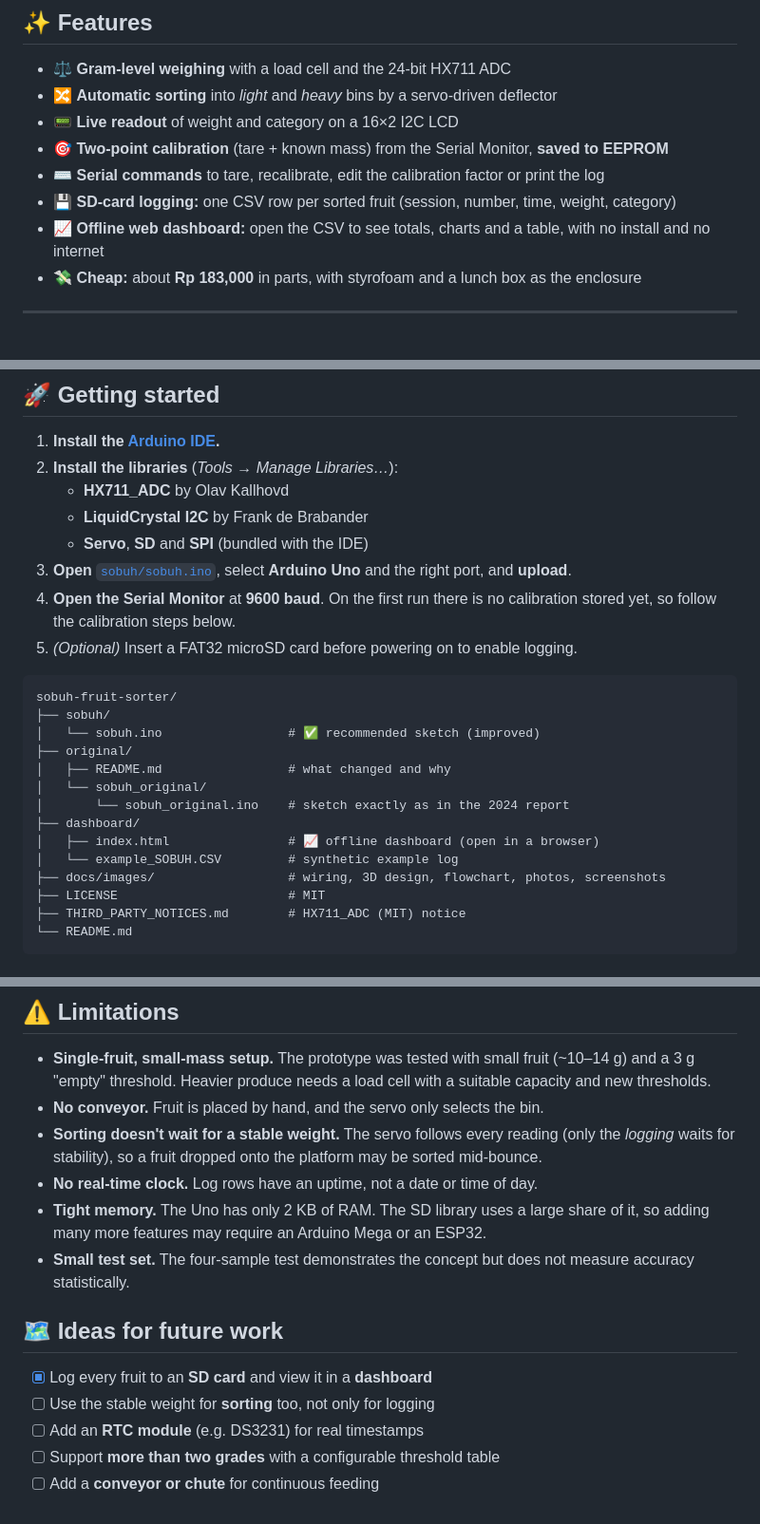
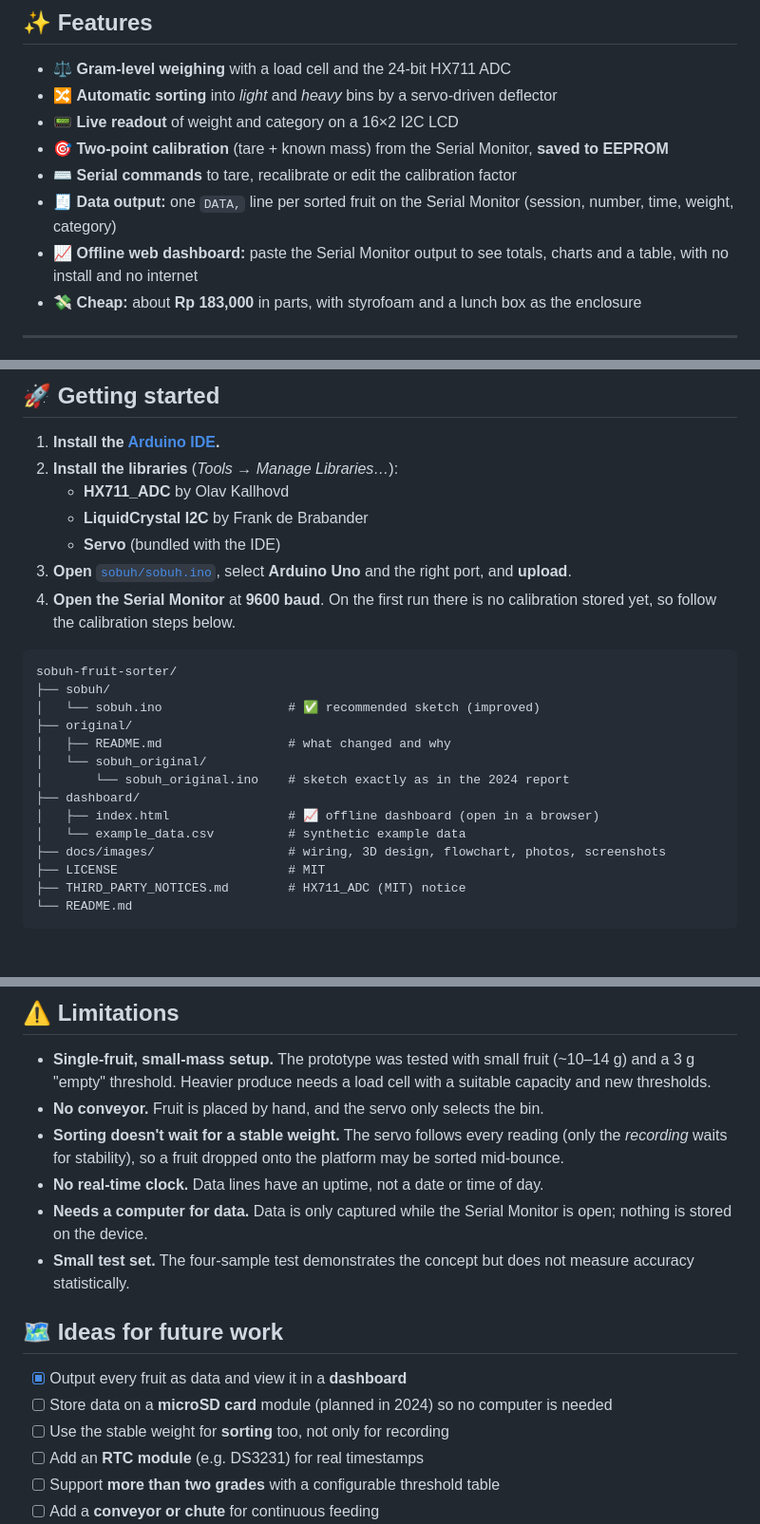
Before and after one commit to regiamuhammad/sobuh-fruit-sorter, a Markdown page: README.md, 3 parts joined by grey strips. Shown at 95% size. GitHub-like rendering.

````diff
--- a/README.md
+++ b/README.md
@@ -46,9 +46,9 @@ Sorting fruit by hand is slow, tiring and inconsistent. SOBUH is a low-cost proo
 - 🔀 **Automatic sorting** into *light* and *heavy* bins by a servo-driven deflector
 - 📟 **Live readout** of weight and category on a 16×2 I2C LCD
 - 🎯 **Two-point calibration** (tare + known mass) from the Serial Monitor, **saved to EEPROM**
-- ⌨️ **Serial commands** to tare, recalibrate, edit the calibration factor or print the log
-- 💾 **SD-card logging:** one CSV row per sorted fruit (session, number, time, weight, category)
-- 📈 **Offline web dashboard:** open the CSV to see totals, charts and a table, with no install and no internet
+- ⌨️ **Serial commands** to tare, recalibrate or edit the calibration factor
+- 🧾 **Data output:** one `DATA,` line per sorted fruit on the Serial Monitor (session, number, time, weight, category)
+- 📈 **Offline web dashboard:** paste the Serial Monitor output to see totals, charts and a table, with no install and no internet
 - 💸 **Cheap:** about **Rp 183,000** in parts, with styrofoam and a lunch box as the enclosure
 
 ---
@@ -157,10 +152,9 @@ The 12 g boundary was chosen for the test fruit (key limes, *jeruk nipis*). Chan
 2. **Install the libraries** (*Tools → Manage Libraries…*):
    - **HX711_ADC** by Olav Kallhovd
    - **LiquidCrystal I2C** by Frank de Brabander
-   - **Servo**, **SD** and **SPI** (bundled with the IDE)
+   - **Servo** (bundled with the IDE)
 3. **Open** [`sobuh/sobuh.ino`](sobuh/sobuh.ino), select **Arduino Uno** and the right port, and **upload**.
 4. **Open the Serial Monitor** at **9600 baud**. On the first run there is no calibration stored yet, so follow the calibration steps below.
-5. *(Optional)* Insert a FAT32 microSD card before powering on to enable logging.
 
 ```text
 sobuh-fruit-sorter/
@@ -172,7 +166,7 @@ sobuh-fruit-sorter/
 │       └── sobuh_original.ino    # sketch exactly as in the 2024 report
 ├── dashboard/
 │   ├── index.html                # 📈 offline dashboard (open in a browser)
-│   └── example_SOBUH.CSV         # synthetic example log
+│   └── example_data.csv          # synthetic example data
 ├── docs/images/                  # wiring, 3D design, flowchart, photos, screenshots
 ├── LICENSE                       # MIT
 ├── THIRD_PARTY_NOTICES.md        # HX711_ADC (MIT) notice
@@ -271,15 +269,16 @@ Performance test with key limes, using the **12 g** boundary:
 
 - **Single-fruit, small-mass setup.** The prototype was tested with small fruit (~10–14 g) and a 3 g "empty" threshold. Heavier produce needs a load cell with a suitable capacity and new thresholds.
 - **No conveyor.** Fruit is placed by hand, and the servo only selects the bin.
-- **Sorting doesn't wait for a stable weight.** The servo follows every reading (only the *logging* waits for stability), so a fruit dropped onto the platform may be sorted mid-bounce.
-- **No real-time clock.** Log rows have an uptime, not a date or time of day.
-- **Tight memory.** The Uno has only 2 KB of RAM. The SD library uses a large share of it, so adding many more features may require an Arduino Mega or an ESP32.
+- **Sorting doesn't wait for a stable weight.** The servo follows every reading (only the *recording* waits for stability), so a fruit dropped onto the platform may be sorted mid-bounce.
+- **No real-time clock.** Data lines have an uptime, not a date or time of day.
+- **Needs a computer for data.** Data is only captured while the Serial Monitor is open; nothing is stored on the device.
 - **Small test set.** The four-sample test demonstrates the concept but does not measure accuracy statistically.
 
 ## 🗺️ Ideas for future work
 
-- [x] Log every fruit to an **SD card** and view it in a **dashboard**
-- [ ] Use the stable weight for **sorting** too, not only for logging
+- [x] Output every fruit as data and view it in a **dashboard**
+- [ ] Store data on a **microSD card** module (planned in 2024) so no computer is needed
+- [ ] Use the stable weight for **sorting** too, not only for recording
 - [ ] Add an **RTC module** (e.g. DS3231) for real timestamps
 - [ ] Support **more than two grades** with a configurable threshold table
 - [ ] Add a **conveyor or chute** for continuous feeding
````
Also changed, not shown: other parts of README.md (+26 -27 lines), original/README.md (+1 -1 lines), docs/images/dashboard.png, 4 other files.
